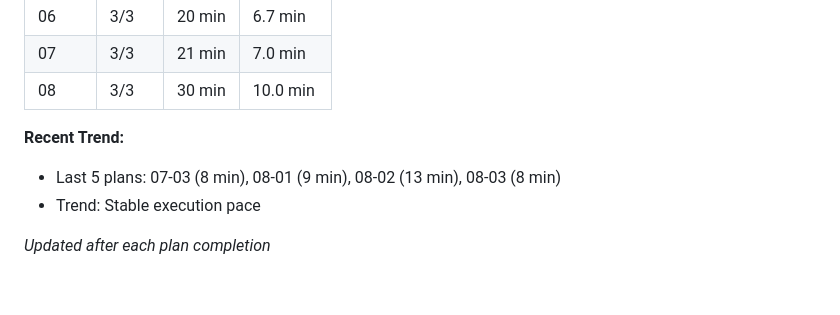
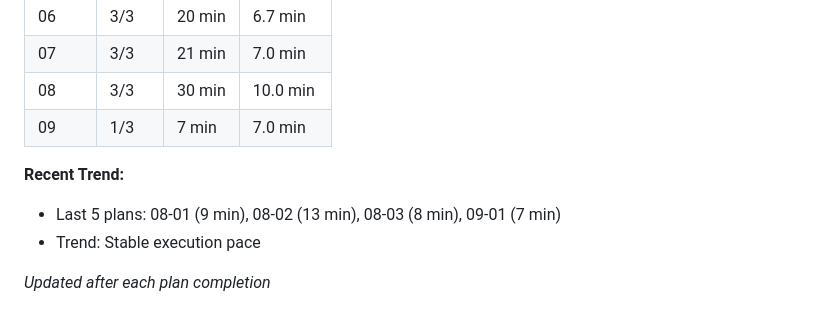
Before and after one commit to AllInStride/tpm-admin-agent, a Markdown page: .planning/STATE.md, the part around one of its changes. Drawn GitHub-style; blank space fills up the shorter version.

```diff
--- a/.planning/STATE.md
+++ b/.planning/STATE.md
@@ -34,9 +34,10 @@ Progress: [==========] 96%
 | 06 | 3/3 | 20 min | 6.7 min |
 | 07 | 3/3 | 21 min | 7.0 min |
 | 08 | 3/3 | 30 min | 10.0 min |
+| 09 | 1/3 | 7 min | 7.0 min |
 
 **Recent Trend:**
-- Last 5 plans: 07-03 (8 min), 08-01 (9 min), 08-02 (13 min), 08-03 (8 min)
+- Last 5 plans: 08-01 (9 min), 08-02 (13 min), 08-03 (8 min), 09-01 (7 min)
 - Trend: Stable execution pace
 
 *Updated after each plan completion*
```
Also changed, not shown: other parts of .planning/STATE.md (+25 -36 lines), 1 other file.
